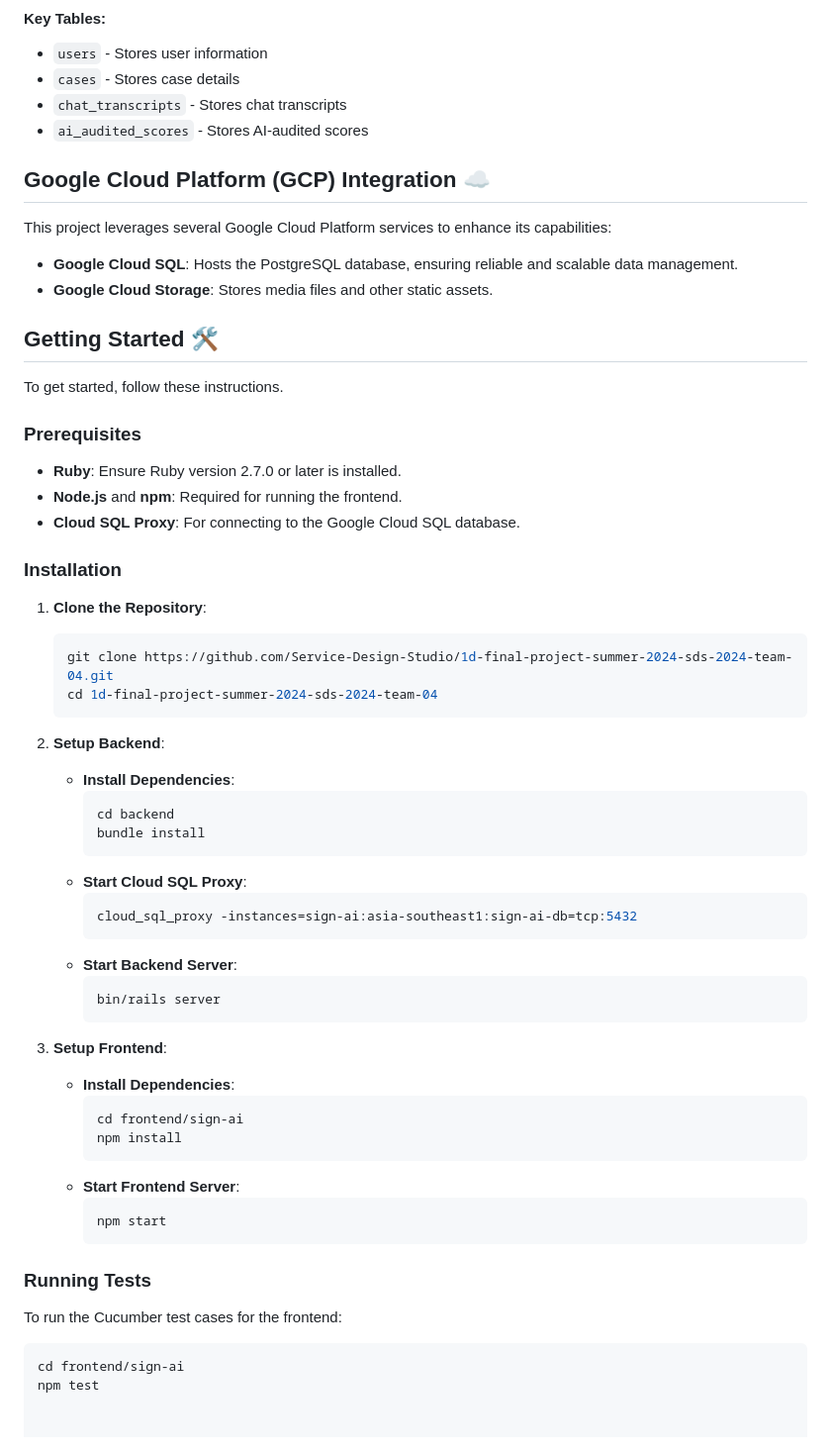
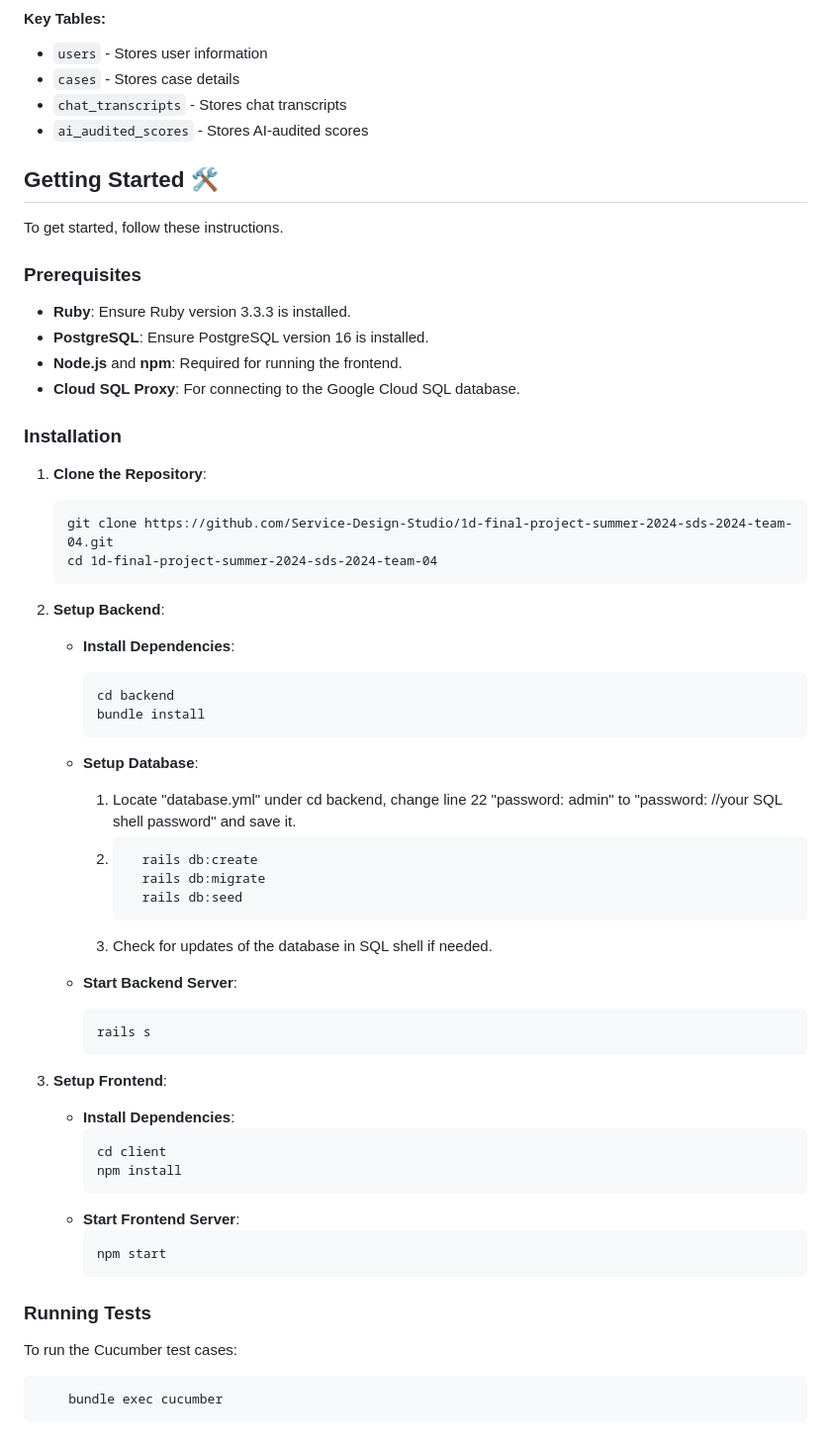
Before and after one commit to Service-Design-Studio/1d-final-project-summer-2024-sds-2024-team-04, a Markdown page: backend/README.md, the part around the change printed below. Shown: that part at 99% size. Rendered like a GitHub page.

````diff
--- a/backend/README.md
+++ b/backend/README.md
@@ -53,13 +37,6 @@ The application uses a relational database to store data. The database schema is
 - `chat_transcripts` - Stores chat transcripts
 - `ai_audited_scores` - Stores AI-audited scores
 
-## Google Cloud Platform (GCP) Integration ☁️
-
-This project leverages several Google Cloud Platform services to enhance its capabilities:
-
-- **Google Cloud SQL**: Hosts the PostgreSQL database, ensuring reliable and scalable data management.
-- **Google Cloud Storage**: Stores media files and other static assets.
-
 
 ## Getting Started 🛠️
 
@@ -67,37 +44,43 @@ To get started, follow these instructions.
 
 ### Prerequisites
 
-- **Ruby**: Ensure Ruby version 2.7.0 or later is installed.
+- **Ruby**: Ensure Ruby version 3.3.3 is installed.
+- **PostgreSQL**:  Ensure PostgreSQL version 16 is installed.
 - **Node.js** and **npm**: Required for running the frontend.
 - **Cloud SQL Proxy**: For connecting to the Google Cloud SQL database.
 
 ### Installation
 
 1. **Clone the Repository**:
-    ```bash
+    ```terminal
     git clone https://github.com/Service-Design-Studio/1d-final-project-summer-2024-sds-2024-team-04.git
     cd 1d-final-project-summer-2024-sds-2024-team-04
     ```
 
-2. **Setup Backend**:
+3. **Setup Backend**:
     - **Install Dependencies**:
-        ```bash
+        ```powershell
         cd backend
         bundle install
         ```
-    - **Start Cloud SQL Proxy**:
-        ```bash
-        cloud_sql_proxy -instances=sign-ai:asia-southeast1:sign-ai-db=tcp:5432
-        ```
+    - **Setup Database**:
+      1. Locate "database.yml" under cd backend, change line 22 "password: admin" to "password: //your SQL shell password" and save it.
+      2. ```powershell
+           rails db:create
+           rails db:migrate
+           rails db:seed
+         ```
+        3. Check for updates of the database in SQL shell if needed.
+
     - **Start Backend Server**:
-        ```bash
-        bin/rails server
+        ```powershell
+        rails s
         ```
 
-3. **Setup Frontend**:
+4. **Setup Frontend**:
     - **Install Dependencies**:
         ```bash
-        cd frontend/sign-ai
+        cd client
         npm install
         ```
     - **Start Frontend Server**:
@@ -107,8 +90,8 @@ To get started, follow these instructions.
 
 ### Running Tests
 
-To run the Cucumber test cases for the frontend:
+To run the Cucumber test cases:
 
-```bash
-cd frontend/sign-ai
-npm test
+```powershell
+    bundle exec cucumber
+```
````
Also changed, not shown: other parts of backend/README.md (+2 -18 lines).
